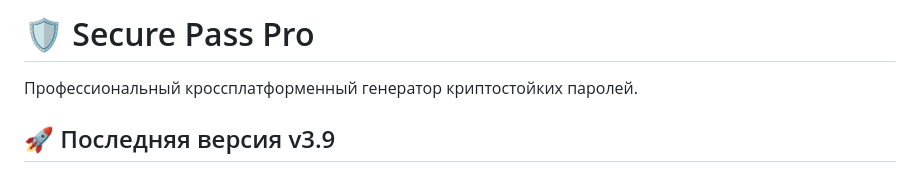
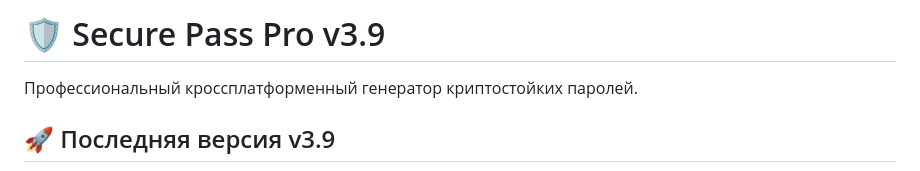
Before and after one commit to Maximka1993271/Password-Generator-Python, a Markdown page: README.md, the part around one of its changes. Drawn GitHub-style.

```diff
--- a/README.md
+++ b/README.md
@@ -1,4 +1,4 @@
-# 🛡️ Secure Pass Pro
+# 🛡️ Secure Pass Pro v3.9
 
 Профессиональный кроссплатформенный генератор криптостойких паролей.
 
```
Also changed, not shown: other parts of README.md (+3 -3 lines).
